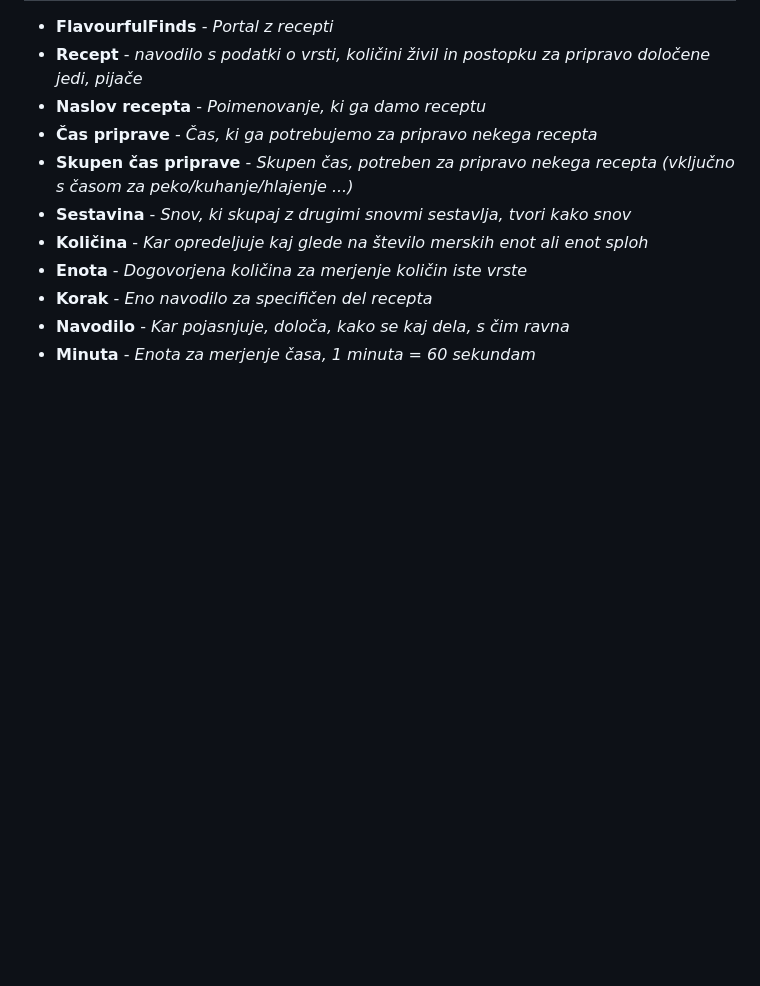
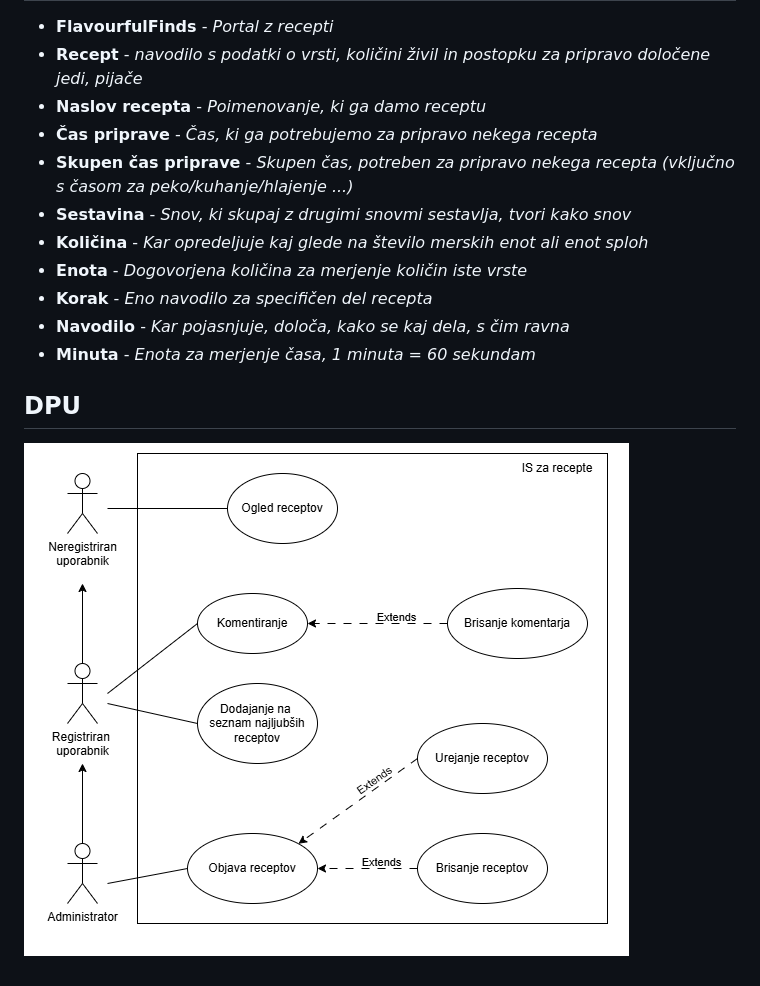
Before and after one commit to woooooah/ris_projekt, a Markdown page: README.md, the part around the change. Rendered like a GitHub page; pictures changed too: dpu_nov.png (added); blank space fills up the shorter version.

```diff
--- a/README.md
+++ b/README.md
@@ -165,3 +165,6 @@
 - **Korak** - *Eno navodilo za specifičen del recepta*
 - **Navodilo** - *Kar pojasnjuje, določa, kako se kaj dela, s čim ravna*
 - **Minuta** - *Enota za merjenje časa, 1 minuta = 60 sekundam*
+
+## DPU
+![alt text](dpu_nov.png)
```
Also changed, not shown: tasks.md (+2 -2 lines), documents/DPU.png (deleted).
